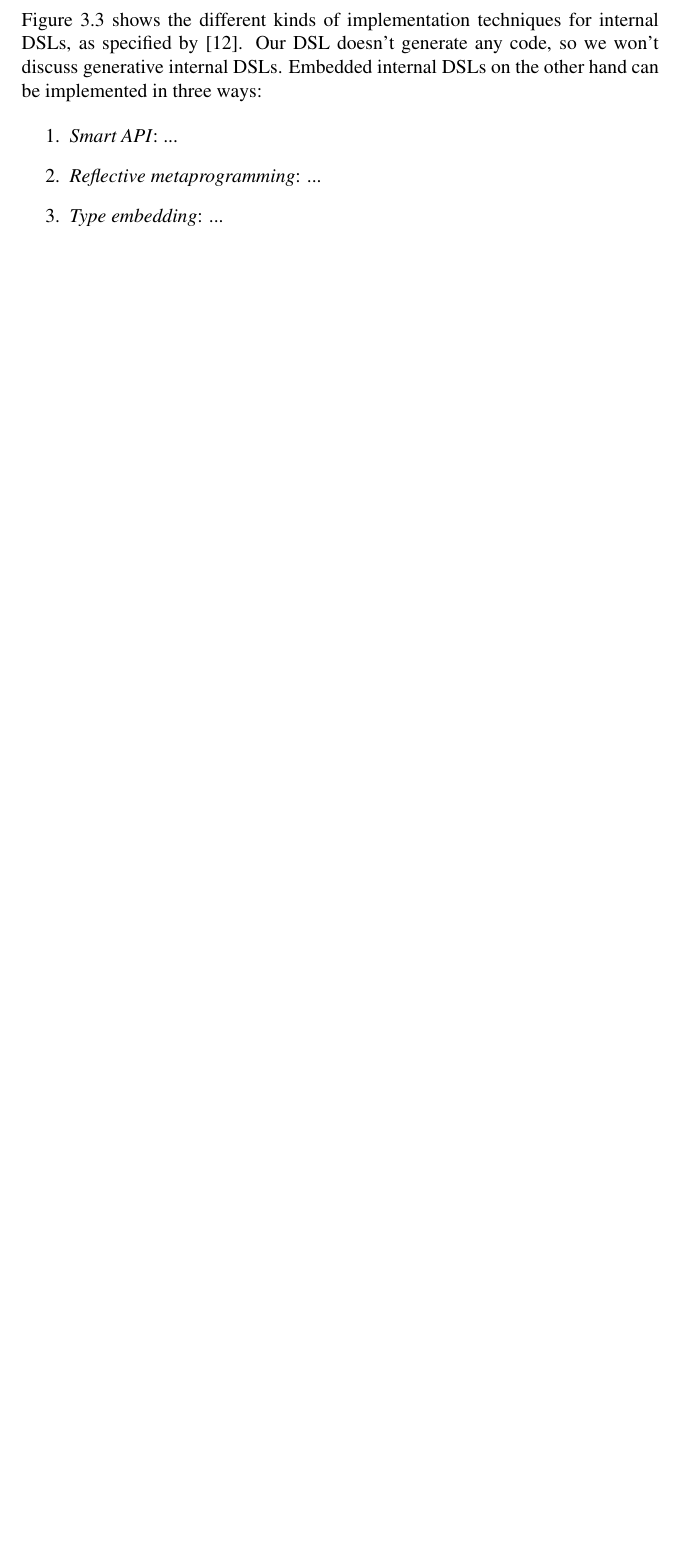
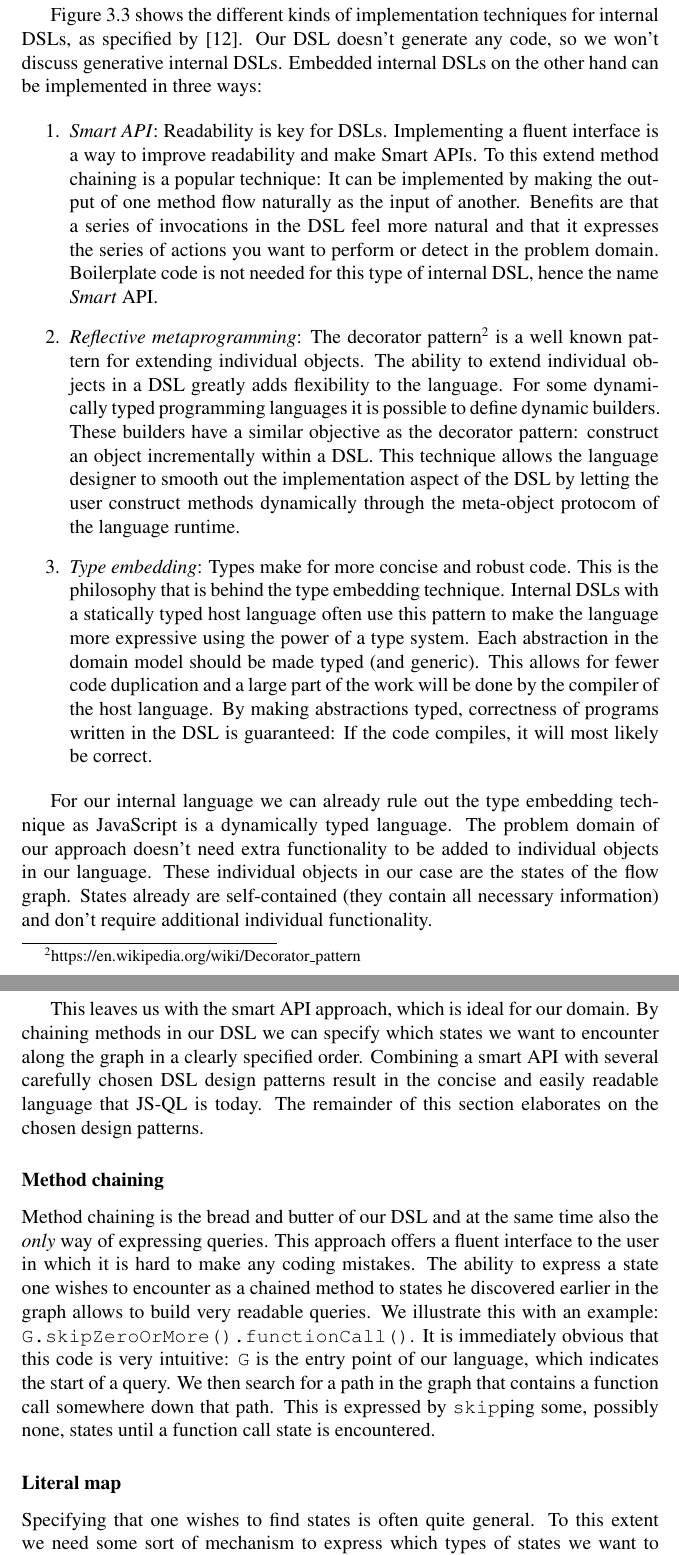
Before and after one commit to voluminat0/Thesis-latex, a LaTeX thesis (main.tex, which reads chapters/overview.tex): part of page 20 of 49 before the commit and two parts of pages 21 and 22 of 51 after it, the two joined at a grey line, cut so that both start at the same text, the shorter picture padded with empty space. Compiled offline with pdfLaTeX.

Commit message:
Chapter 3 just needs some reworkings

```diff
--- a/chapters/overview.tex
+++ b/chapters/overview.tex
@@ -272,37 +272,20 @@ A final constraint was the need of an environment where queries can be expressed
 Figure \ref{fig:DSLTechniques} shows the different kinds of implementation techniques for internal DSLs, as specified by \cite{Ghosh:2010}. Our DSL doesn't generate any code, so we won't discuss generative internal DSLs. Embedded internal DSLs on the other hand can be implemented in three ways:
 
 \begin{enumerate}
-\item \textit{Smart API}: ...
-\item \textit{Reflective metaprogramming}: ...
-\item \textit{Type embedding}: ...
+\item \textit{Smart API}: Readability is key for DSLs. Implementing a fluent interface is a way to improve readability and make Smart APIs. To this extend method chaining is a popular technique: It can be implemented by making the output of one method flow naturally as the input of another. Benefits are that a series of invocations in the DSL feel more natural and that it expresses the series of actions you want to perform or detect in the problem domain. Boilerplate code is not needed for this type of internal DSL, hence the name \textit{Smart} API.
+\item \textit{Reflective metaprogramming}: The decorator pattern\footnote{https://en.wikipedia.org/wiki/Decorator\_pattern} is a well known pattern for extending individual objects. The ability to extend individual objects in a DSL greatly adds flexibility to the language. For some dynamically typed programming languages it is possible to define dynamic builders. These builders have a similar objective as the decorator pattern: construct an object incrementally within a DSL. This technique allows the language designer to smooth out the implementation aspect of the DSL by letting the user construct methods dynamically through the meta-object protocom of the language runtime.
+\item \textit{Type embedding}: Types make for more concise and robust code. This is the philosophy that is behind the type embedding technique. Internal DSLs with a statically typed host language often use this pattern to make the language more expressive using the power of a type system. Each abstraction in the domain model should be made typed (and generic). This allows for fewer code duplication and a large part of the work will be done by the compiler of the host language. By making abstractions typed, correctness of programs written in the DSL is guaranteed: If the code compiles, it will most likely be correct.
 \end{enumerate}
 
-%Readability is an inevitable consequence of expressiveness in a DSL. Implementing fluent
-%interfaces is one way to improve readability and make Smart APIs. You can implement
-%method chaining so that the output from one method flows naturally as the
-%input of another. This technique makes your series of API invocations feel more natural,
-%and it’s closer to the sequence of actions that you would perform in the problem
-%domain. This makes the APIs smart in the sense that you don’t need to include any
-%boilerplate code in their invocation.
+For our internal language we can already rule out the type embedding technique as JavaScript is a dynamically typed language. The problem domain of our approach doesn't need extra functionality to be added to individual objects in our language. These individual objects in our case are the states of the flow graph. States already are self-contained (they contain all necessary information) and don't require additional individual functionality.
 
-%DECORATORS extend functionality
-%The Decorator design pattern helps you attach additional responsibilities to
-%objects. If you can make decorators dynamic like we did with Ruby modules in this
-%section, you get the added advantage of better readability for your DSL.
-%You can use builders to construct an object incrementally within your DSL. When
-%you make the builders dynamic, you cut down on the boilerplate code that you have
-%to write. Dynamic builders like the ones in Groovy or Ruby smooth out the implementation
-%aspect of your DSL by constructing methods dynamically through the
-%meta-object protocol of the language runtime
+This leaves us with the smart API approach, which is ideal for our domain. By chaining methods in our DSL we can specify which states we want to encounter along the graph in a clearly specified order. Combining a smart API with several carefully chosen DSL design patterns result in the concise and easily readable language that JS-QL is today. The remainder of this section elaborates on the chosen design patterns.
 
-% In this section, we move away from dynamic languages and try to find out if we can
-%make DSLs expressive using the power of a type system
-%The main purpose of this section was to make you think in types. For each abstraction
-%that’s in your domain model, make it a typed one and organize the related business
-%rules around that type. Many of the business rules will be automatically
-%enforced by the compiler, which means you won’t have to write explicit code for
-%them. If your implementation language has a proper type system, your DSL will be
-%as concise as ones written using dynamic languages.
-%-> types maken meer consise en robust
+\subsubsection*{Method chaining}
 
+Method chaining is the bread and butter of our DSL and at the same time also the \textit{only} way of expressing queries. This approach offers a fluent interface to the user in which it is hard to make any coding mistakes. The ability to express a state one wishes to encounter as a chained method to states he discovered earlier in the graph allows to build very readable queries. We illustrate this with an example: \texttt{G.skipZeroOrMore().functionCall()}. It is immediately obvious that this code is very intuitive: \texttt{G} is the entry point of our language, which indicates the start of a query. We then search for a path in the graph that contains a function call somewhere down that path. This is expressed by \texttt{skip}ping some, possibly none, states until a function call state is encountered.
 
+\subsubsection*{Literal map}
+%literal map
+%-> Argument is a map similar to literal map
+Specifying that one wishes to find states is often quite general. To this extent we need some sort of mechanism to express which types of states we want to match and what information we want to capture in (meta)variables. A literal map provides just this functionality by letting the user specify detailed key-value pairs. An example for could be: \texttt{.functionCall({name: 'f', arguments: '?args'})}. The literal map, enclosed in curly braces, indicates that only fuction calls with name \texttt{f} need to be matched and that the arguments of the matched state need to be captured in metavariable \texttt{?args}.
```
Also changed, not shown: images/DSLTechniques.pdf (added), images/DSLTechniques.png (deleted), main.pdf, chapters/overview.tex (40 more changed lines), 7 other files.
